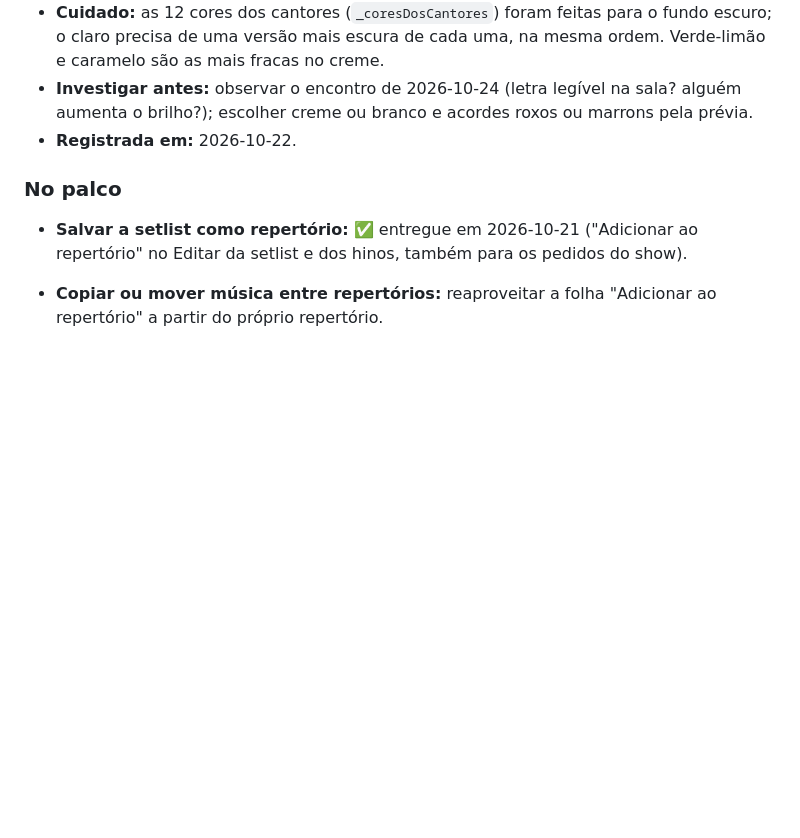
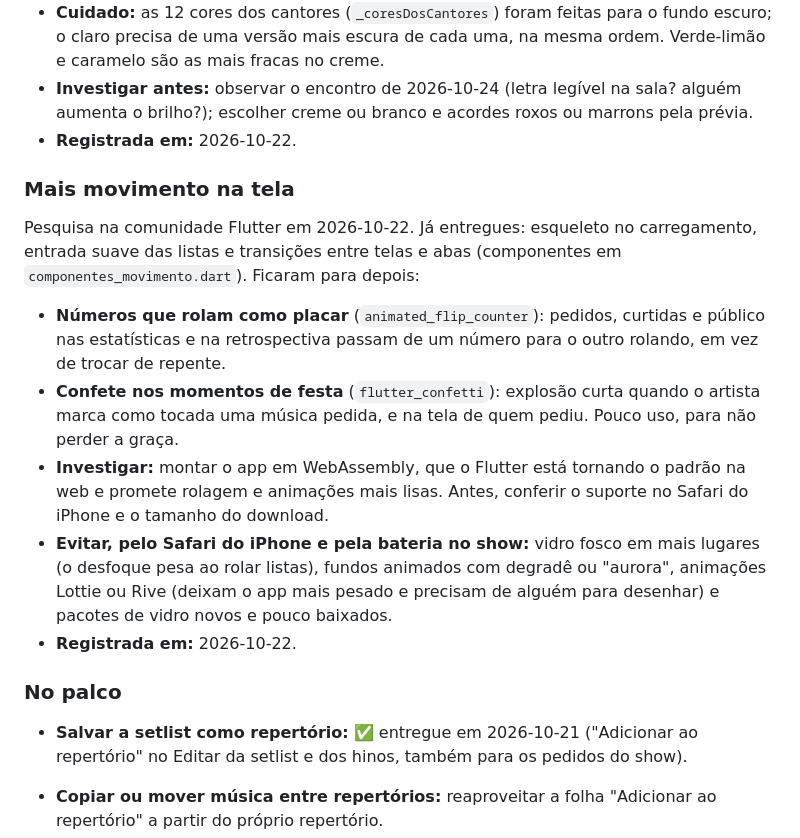
Before and after one commit to advairjunior/TocaEssaApp, a Markdown page: PLANO_IMPLEMENTACAO.md, the part around the change. Rendered like a GitHub page; blank space fills up the shorter version.

Commit message:
docs: números que rolam, confete e o que evitar no visual no banco de ideias
Co-Authored-By: Claude Opus 5.5 <noreply@anthropic.com>

```diff
--- a/PLANO_IMPLEMENTACAO.md
+++ b/PLANO_IMPLEMENTACAO.md
@@ -219,6 +219,28 @@ cada uma começa por uma investigação antes de virar plano.
   marrons pela prévia.
 - **Registrada em:** 2026-10-22.
 
+### Mais movimento na tela
+
+Pesquisa na comunidade Flutter em 2026-10-22. Já entregues: esqueleto no
+carregamento, entrada suave das listas e transições entre telas e abas
+(componentes em `componentes_movimento.dart`). Ficaram para depois:
+
+- **Números que rolam como placar** (`animated_flip_counter`): pedidos,
+  curtidas e público nas estatísticas e na retrospectiva passam de um número
+  para o outro rolando, em vez de trocar de repente.
+- **Confete nos momentos de festa** (`flutter_confetti`): explosão curta
+  quando o artista marca como tocada uma música pedida, e na tela de quem
+  pediu. Pouco uso, para não perder a graça.
+- **Investigar:** montar o app em WebAssembly, que o Flutter está tornando o
+  padrão na web e promete rolagem e animações mais lisas. Antes, conferir o
+  suporte no Safari do iPhone e o tamanho do download.
+- **Evitar, pelo Safari do iPhone e pela bateria no show:** vidro fosco em
+  mais lugares (o desfoque pesa ao rolar listas), fundos animados com
+  degradê ou "aurora", animações Lottie ou Rive (deixam o app mais pesado e
+  precisam de alguém para desenhar) e pacotes de vidro novos e pouco
+  baixados.
+- **Registrada em:** 2026-10-22.
+
 ### No palco
 
 - **Salvar a setlist como repertório:** ✅ entregue em 2026-10-21
```
